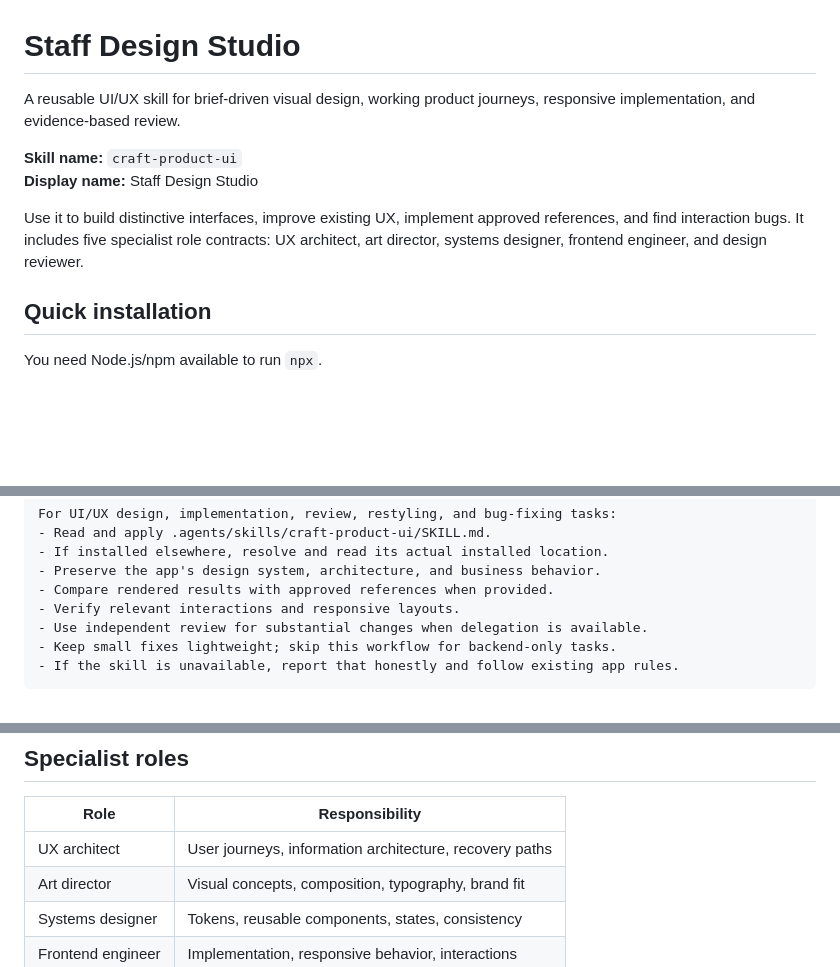
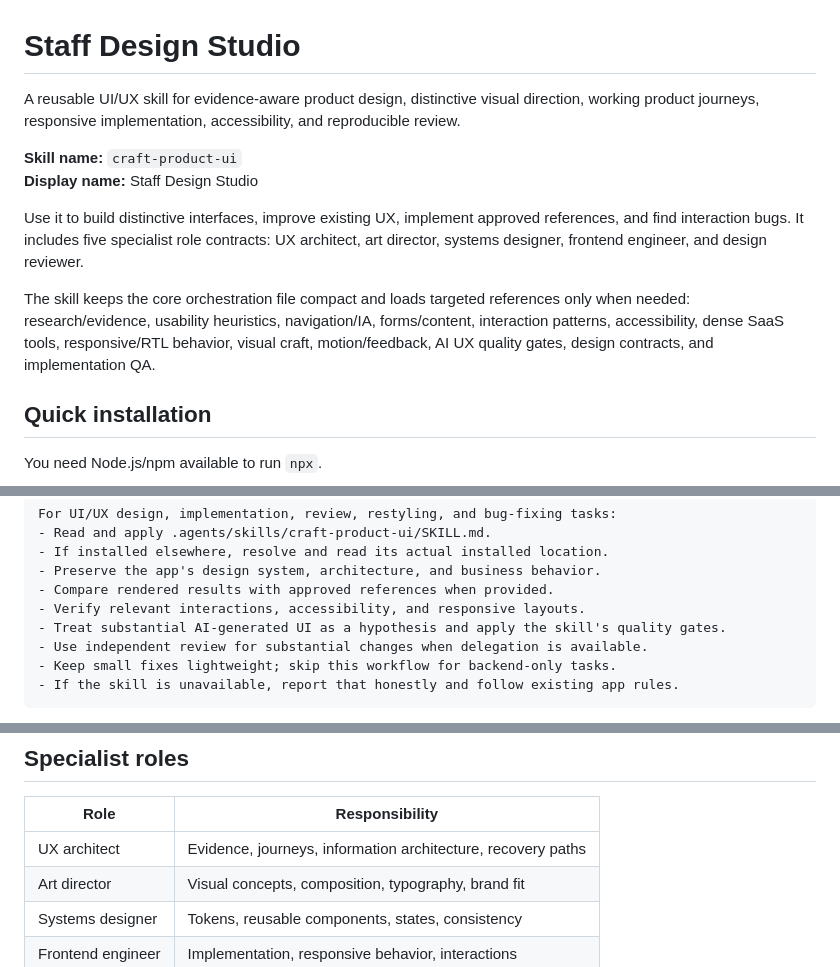
Before and after one commit to mohammadsafia/staff-design-studio, a Markdown page: README.md, 3 parts joined by grey strips. Drawn GitHub-style; blank space fills up the shorter version.

```diff
--- a/README.md
+++ b/README.md
@@ -1,11 +1,13 @@
 # Staff Design Studio
 
-A reusable UI/UX skill for brief-driven visual design, working product journeys, responsive implementation, and evidence-based review.
+A reusable UI/UX skill for evidence-aware product design, distinctive visual direction, working product journeys, responsive implementation, accessibility, and reproducible review.
 
 **Skill name:** `craft-product-ui`
 **Display name:** Staff Design Studio
 
 Use it to build distinctive interfaces, improve existing UX, implement approved references, and find interaction bugs. It includes five specialist role contracts: UX architect, art director, systems designer, frontend engineer, and design reviewer.
+
+The skill keeps the core orchestration file compact and loads targeted references only when needed: research/evidence, usability heuristics, navigation/IA, forms/content, interaction patterns, accessibility, dense SaaS tools, responsive/RTL behavior, visual craft, motion/feedback, AI UX quality gates, design contracts, and implementation QA.
 
 ## Quick installation
 
@@ -101,7 +125,8 @@ For UI/UX design, implementation, review, restyling, and bug-fixing tasks:
 - If installed elsewhere, resolve and read its actual installed location.
 - Preserve the app's design system, architecture, and business behavior.
 - Compare rendered results with approved references when provided.
-- Verify relevant interactions and responsive layouts.
+- Verify relevant interactions, accessibility, and responsive layouts.
+- Treat substantial AI-generated UI as a hypothesis and apply the skill's quality gates.
 - Use independent review for substantial changes when delegation is available.
 - Keep small fixes lightweight; skip this workflow for backend-only tasks.
 - If the skill is unavailable, report that honestly and follow existing app rules.
@@ -117,7 +142,7 @@ See the official [Codex skill discovery](https://learn.chatgpt.com/docs/build-sk
 
 | Role | Responsibility |
 | --- | --- |
-| UX architect | User journeys, information architecture, recovery paths |
+| UX architect | Evidence, journeys, information architecture, recovery paths |
 | Art director | Visual concepts, composition, typography, brand fit |
 | Systems designer | Tokens, reusable components, states, consistency |
 | Frontend engineer | Implementation, responsive behavior, interactions |
```
Also changed, not shown: other parts of README.md (+35 -9 lines).
